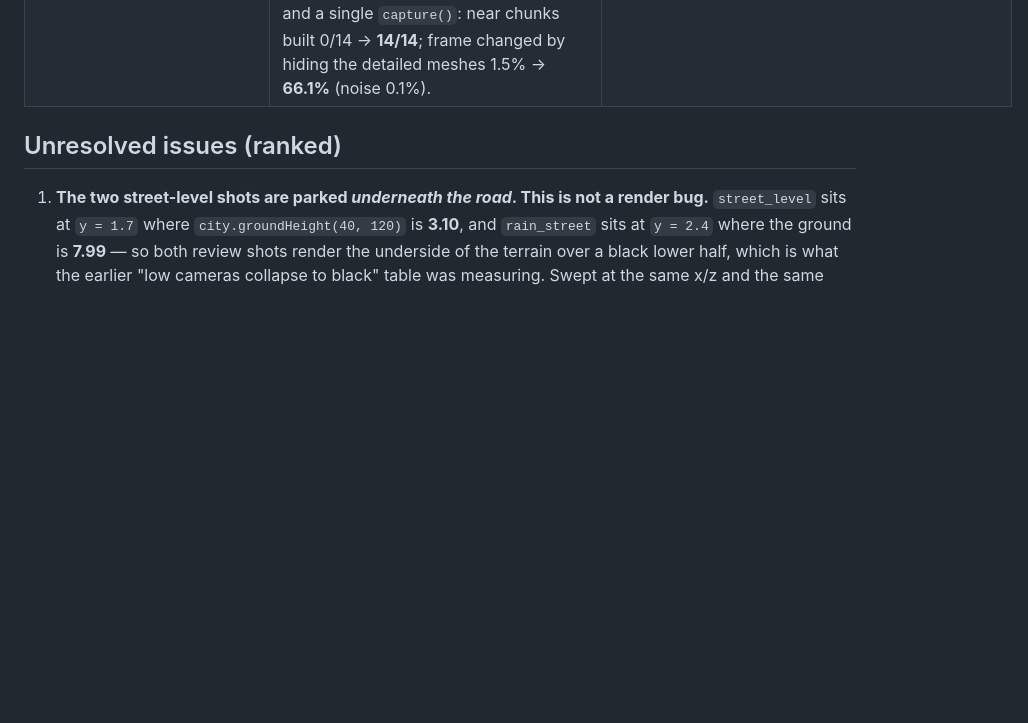
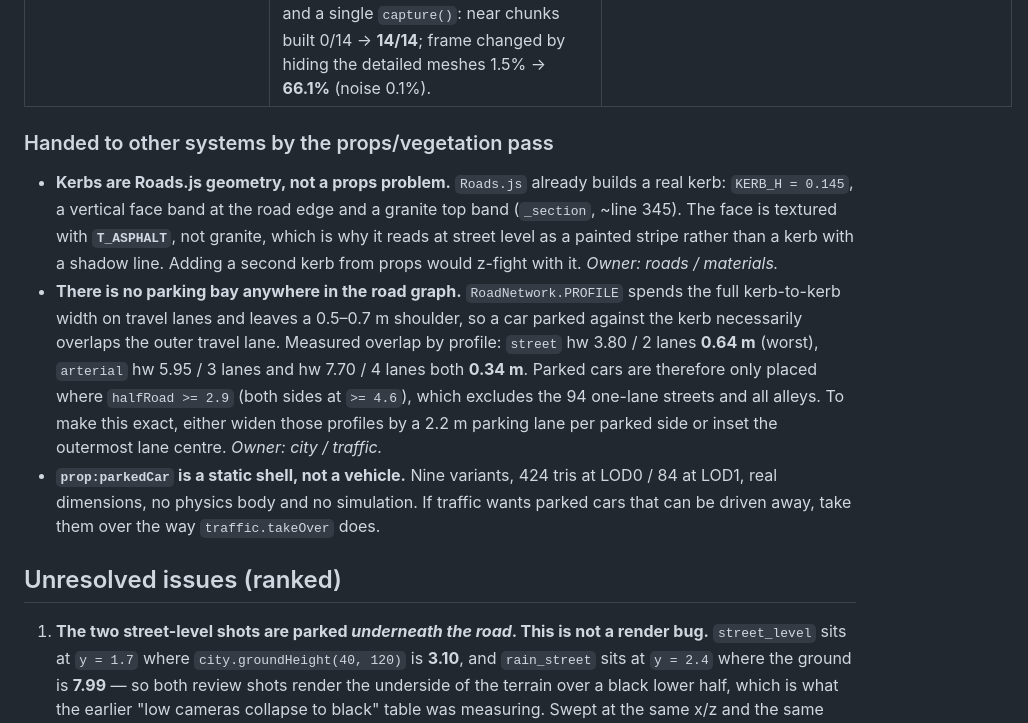
Before and after one commit to EugeneYip/Boston, a Markdown page: docs/CURRENT_STATE.md, the part around one of its changes. Drawn GitHub-style; blank space fills up the shorter version.

Commit message:
Docs: record the tree-trunk bug and hand kerbs and parking lanes on
Street trees had 4.14 m thick trunks (11.47 m on the Common's elms) because
buildTree used SPECIES.trunk * height directly as the bole radius. Measured
after the fix: plane 0.71 m, elm 1.54 m, pin oak 0.74 m.

Two findings the critic routed to props that are not props:

Kerbs already exist as geometry in Roads.js (KERB_H 0.145, a face band and a
granite top band); the face is textured with T_ASPHALT rather than granite,
which is why it reads as a painted stripe. A second kerb from props would
z-fight with it.

There is no parking bay anywhere in the road graph -- RoadNetwork spends the
full kerb-to-kerb width on travel lanes with a 0.5-0.7 m shoulder -- so a car at
the kerb necessarily overlaps the outer travel lane. Overlap measured per
profile, with the widths parked cars are restricted to.

Co-Authored-By: Claude Opus 5 <noreply@anthropic.com>

```diff
--- a/docs/CURRENT_STATE.md
+++ b/docs/CURRENT_STATE.md
@@ -127,4 +128,22 @@ Last verified: 2026-08-27, commit `06f93d3`.
 | Buildings render as flat, pale, untextured white slabs beside properly-facaded neighbours ("floating with white outline boxes") | The slabs are the LOD 2 shell; the detailed LOD 0/1 chunks had not been built yet. `Buildings._pump` widened its per-frame build budget only while `ctx.time.frame < 200` and used 6 ms after that. A camera teleport invalidates every near chunk at once, a dense chunk is ~160 ms of emit on its own, and `capture()` warms up only ~24 frames — so 6 ms/frame could never converge. Whatever happened to be built already showed a full facade and everything else showed the shell, hence the mixture. `update` now detects a teleport (camera moved more than one CHUNK in a frame) and `_pump` spends 50 ms/frame for 45 frames. Normal driving moves ~0.5 m a frame and never trips it. Measured after a 2 km teleport and a single `capture()`: near chunks built 0/14 → **14/14**; frame changed by hiding the detailed meshes 1.5% → **66.1%** (noise 0.1%). | `Buildings._pump` / `update`, commit `a927ec9` |
+
+### Handed to other systems by the props/vegetation pass
+- **Kerbs are Roads.js geometry, not a props problem.** `Roads.js` already builds a real
+  kerb: `KERB_H = 0.145`, a vertical face band at the road edge and a granite top band
+  (`_section`, ~line 345). The face is textured with **`T_ASPHALT`**, not granite, which is
+  why it reads at street level as a painted stripe rather than a kerb with a shadow line.
+  Adding a second kerb from props would z-fight with it. *Owner: roads / materials.*
+- **There is no parking bay anywhere in the road graph.** `RoadNetwork.PROFILE` spends the
+  full kerb-to-kerb width on travel lanes and leaves a 0.5–0.7 m shoulder, so a car parked
+  against the kerb necessarily overlaps the outer travel lane. Measured overlap by profile:
+  `street` hw 3.80 / 2 lanes **0.64 m** (worst), `arterial` hw 5.95 / 3 lanes and hw 7.70 /
+  4 lanes both **0.34 m**. Parked cars are therefore only placed where `halfRoad >= 2.9`
+  (both sides at `>= 4.6`), which excludes the 94 one-lane streets and all alleys. To make
+  this exact, either widen those profiles by a 2.2 m parking lane per parked side or inset
+  the outermost lane centre. *Owner: city / traffic.*
+- **`prop:parkedCar` is a static shell, not a vehicle.** Nine variants, 424 tris at LOD0 /
+  84 at LOD1, real dimensions, no physics body and no simulation. If traffic wants parked
+  cars that can be driven away, take them over the way `traffic.takeOver` does.
 
 ## Unresolved issues (ranked)
 1. **The two street-level shots are parked *underneath the road*. This is not a render
```
Also changed, not shown: other parts of docs/CURRENT_STATE.md (+1 -0 lines).
